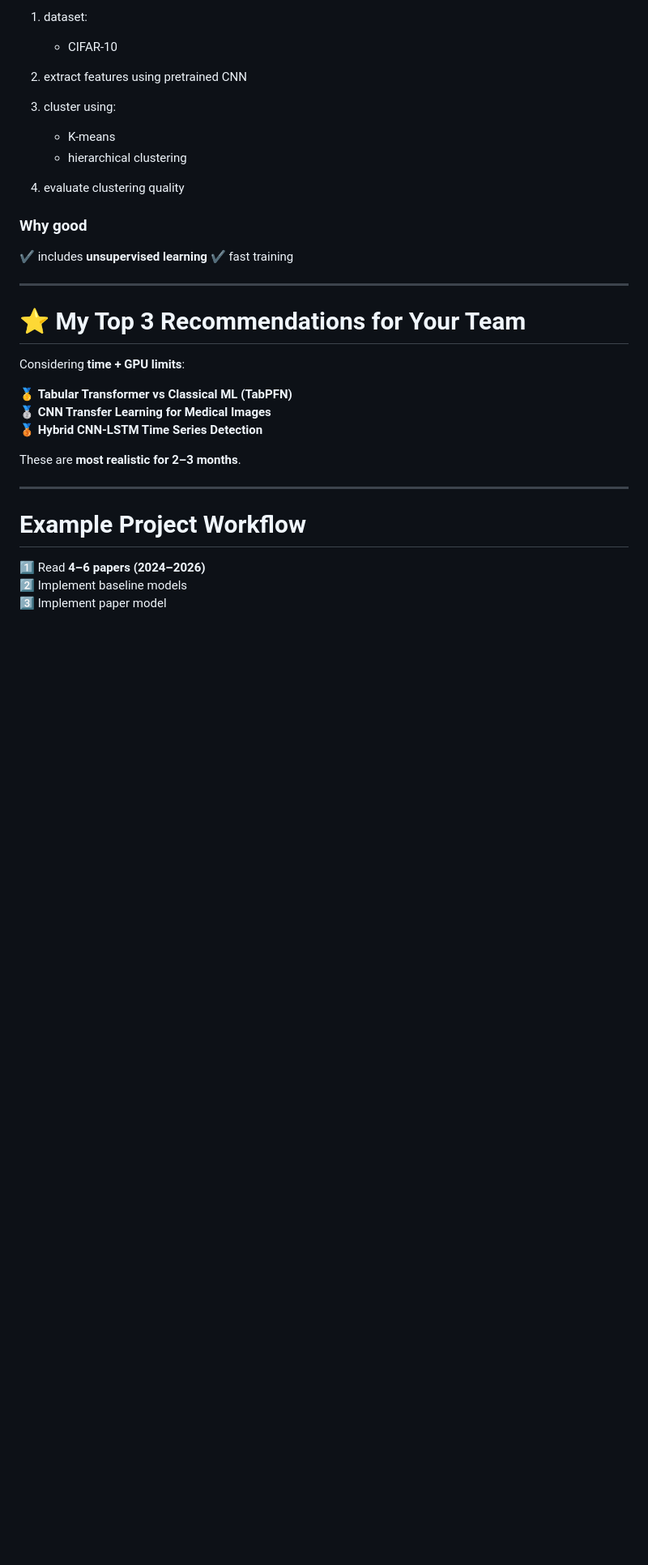
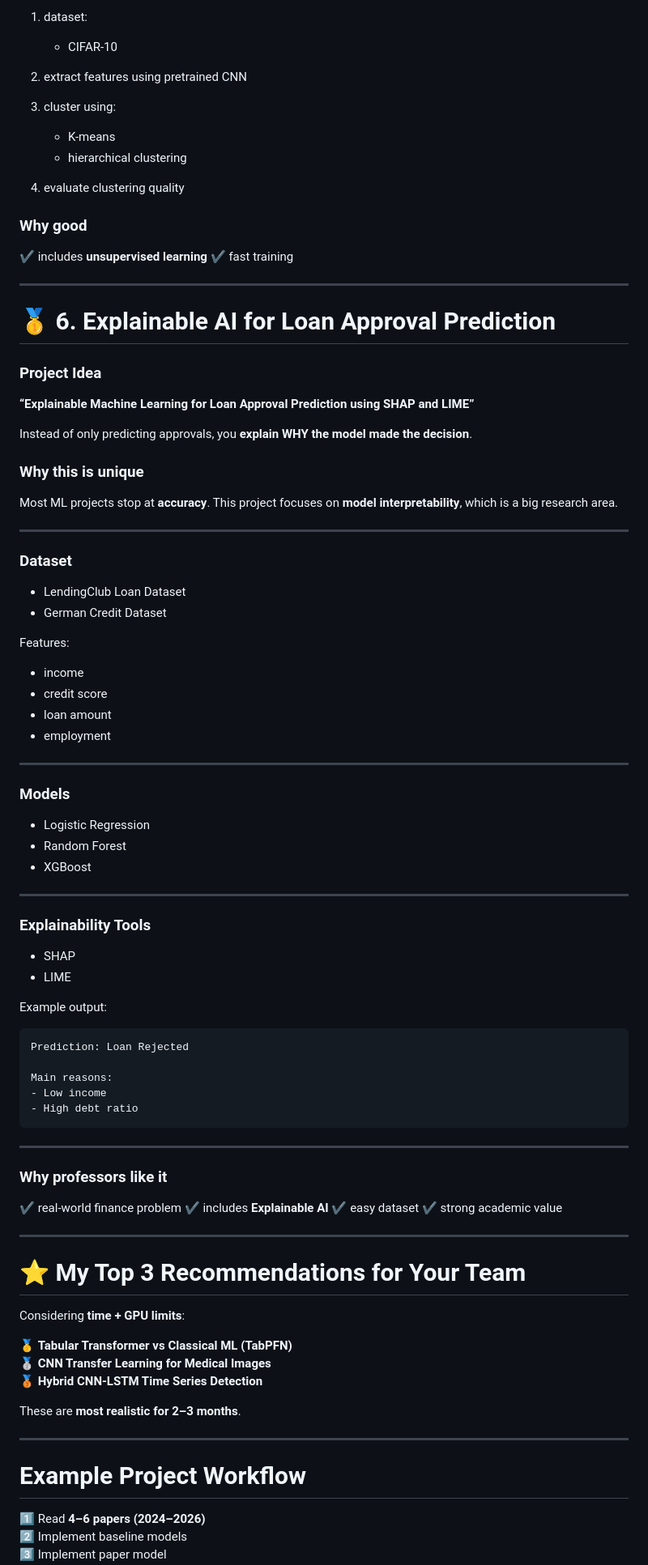
Before and after one commit to nazmul-1117/Academic-Programming, a Markdown page: Machine Learning/Project/README.md, the part around the change. Shown at 81% size. GitHub-like rendering; blank space fills up the shorter version.

````diff
--- a/Machine Learning/Project/README.md
+++ b/Machine Learning/Project/README.md
@@ -154,6 +154,70 @@ Steps:
 
 ---
 
+
+# 🥇 6. Explainable AI for Loan Approval Prediction
+
+### Project Idea
+
+**“Explainable Machine Learning for Loan Approval Prediction using SHAP and LIME”**
+
+Instead of only predicting approvals, you **explain WHY the model made the decision**.
+
+### Why this is unique
+
+Most ML projects stop at **accuracy**.
+This project focuses on **model interpretability**, which is a big research area.
+
+---
+
+### Dataset
+
+* LendingClub Loan Dataset
+* German Credit Dataset
+
+Features:
+
+* income
+* credit score
+* loan amount
+* employment
+
+---
+
+### Models
+
+* Logistic Regression
+* Random Forest
+* XGBoost
+
+---
+
+### Explainability Tools
+
+* SHAP
+* LIME
+
+Example output:
+
+```
+Prediction: Loan Rejected
+
+Main reasons:
+- Low income
+- High debt ratio
+```
+
+---
+
+### Why professors like it
+
+✔ real-world finance problem
+✔ includes **Explainable AI**
+✔ easy dataset
+✔ strong academic value
+
+---
+
 # ⭐ My Top 3 Recommendations for Your Team
 
 Considering **time + GPU limits**:
````
